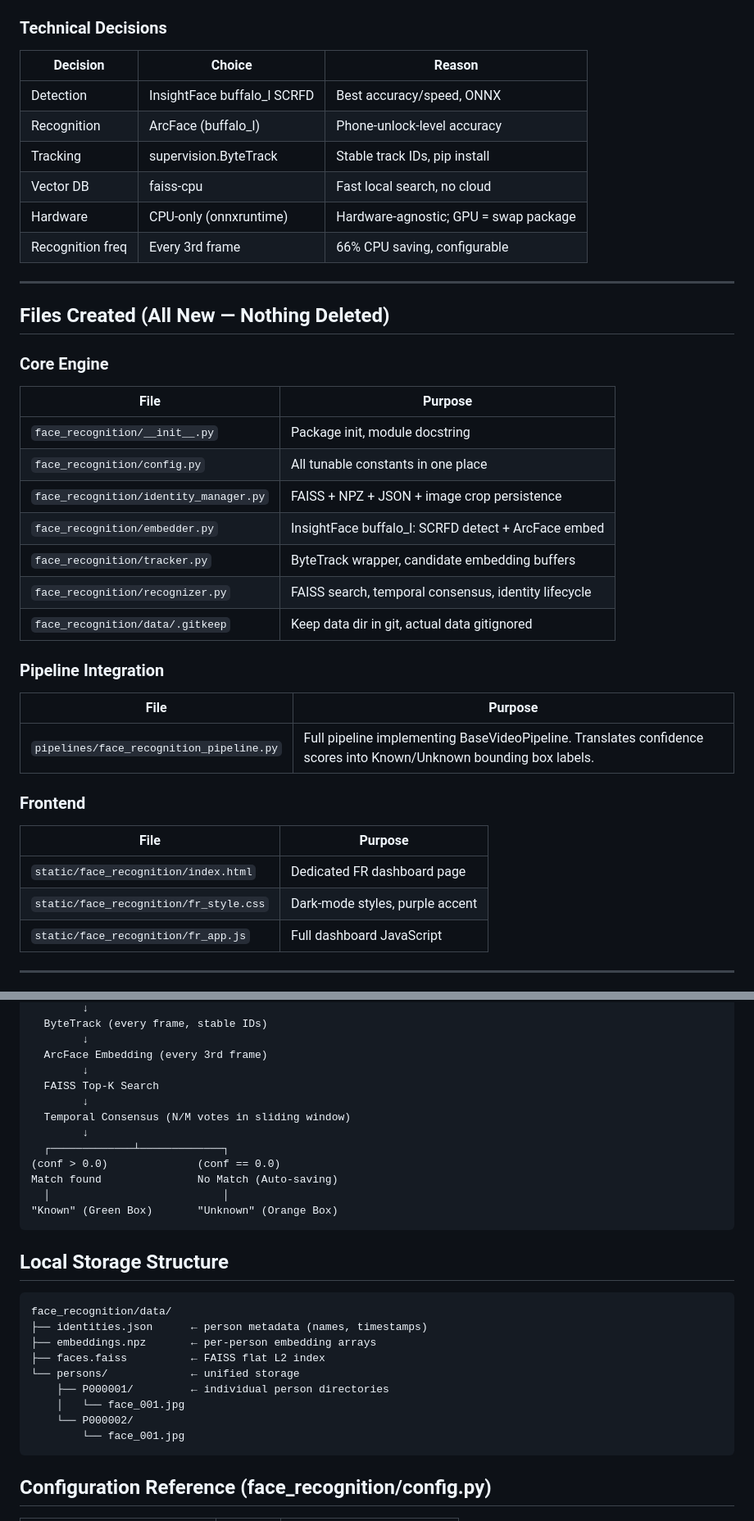
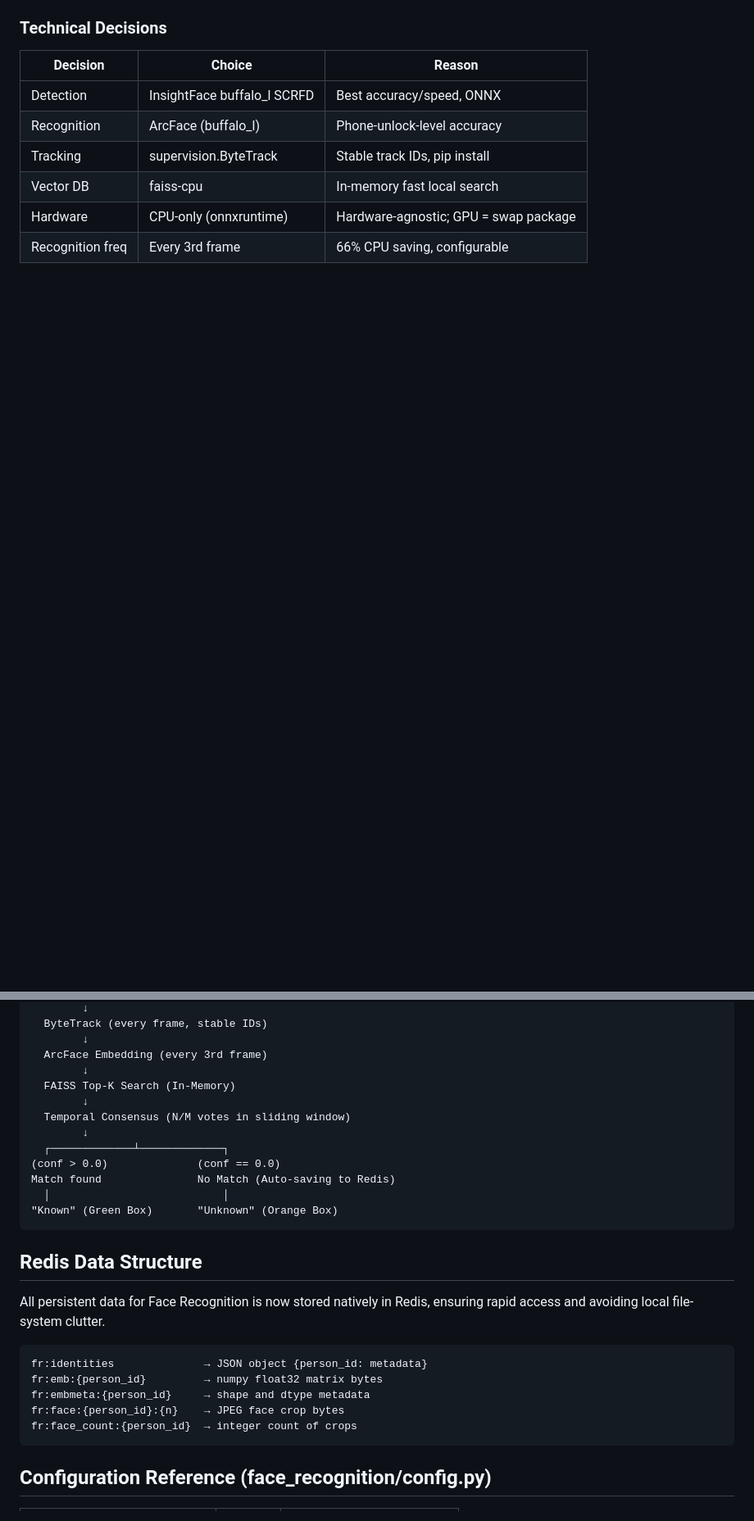
Before and after one commit to Subhankar-Das07/camera_Intelligence_System, a Markdown page: ayush.md, 2 parts joined by grey strips. Shown at 82% size. Rendered like a GitHub page; blank space fills up the shorter version.

Commit message:
Update documentation for Redis migration and local Windows execution

````diff
--- a/ayush.md
+++ b/ayush.md
@@ -20,36 +19,6 @@ Updated in parallel with implementation. Nothing from the existing project was d
 | Detection | InsightFace buffalo_l SCRFD | Best accuracy/speed, ONNX |
 | Recognition | ArcFace (buffalo_l) | Phone-unlock-level accuracy |
 | Tracking | supervision.ByteTrack | Stable track IDs, pip install |
-| Vector DB | faiss-cpu | Fast local search, no cloud |
+| Vector DB | faiss-cpu | In-memory fast local search |
 | Hardware | CPU-only (onnxruntime) | Hardware-agnostic; GPU = swap package |
 | Recognition freq | Every 3rd frame | 66% CPU saving, configurable |
-
----
-
-## Files Created (All New — Nothing Deleted)
-
-### Core Engine
-| File | Purpose |
-|---|---|
-| `face_recognition/__init__.py` | Package init, module docstring |
-| `face_recognition/config.py` | All tunable constants in one place |
-| `face_recognition/identity_manager.py` | FAISS + NPZ + JSON + image crop persistence |
-| `face_recognition/embedder.py` | InsightFace buffalo_l: SCRFD detect + ArcFace embed |
-| `face_recognition/tracker.py` | ByteTrack wrapper, candidate embedding buffers |
-| `face_recognition/recognizer.py` | FAISS search, temporal consensus, identity lifecycle |
-| `face_recognition/data/.gitkeep` | Keep data dir in git, actual data gitignored |
-
-### Pipeline Integration
-| File | Purpose |
-|---|---|
-| `pipelines/face_recognition_pipeline.py` | Full pipeline implementing BaseVideoPipeline. Translates confidence scores into Known/Unknown bounding box labels. |
-
-### Frontend
-| File | Purpose |
-|---|---|
-| `static/face_recognition/index.html` | Dedicated FR dashboard page |
-| `static/face_recognition/fr_style.css` | Dark-mode styles, purple accent |
-| `static/face_recognition/fr_app.js` | Full dashboard JavaScript |
-
----
-
@@ -96,29 +40,27 @@ Webcam / RTSP / Upload
         ↓
   ArcFace Embedding (every 3rd frame)
         ↓
-  FAISS Top-K Search
+  FAISS Top-K Search (In-Memory)
         ↓
   Temporal Consensus (N/M votes in sliding window)
         ↓
   ┌─────────────┴─────────────┐
 (conf > 0.0)              (conf == 0.0)
-Match found               No Match (Auto-saving)
+Match found               No Match (Auto-saving to Redis)
   │                           │
 "Known" (Green Box)       "Unknown" (Orange Box)
 ```
 
-## Local Storage Structure
+## Redis Data Structure
+
+All persistent data for Face Recognition is now stored natively in Redis, ensuring rapid access and avoiding local file-system clutter.
 
 ```text
-face_recognition/data/
-├── identities.json      ← person metadata (names, timestamps)
-├── embeddings.npz       ← per-person embedding arrays
-├── faces.faiss          ← FAISS flat L2 index
-└── persons/             ← unified storage
-    ├── P000001/         ← individual person directories
-    │   └── face_001.jpg
-    └── P000002/
-        └── face_001.jpg
+fr:identities              → JSON object {person_id: metadata}
+fr:emb:{person_id}         → numpy float32 matrix bytes
+fr:embmeta:{person_id}     → shape and dtype metadata
+fr:face:{person_id}:{n}    → JPEG face crop bytes
+fr:face_count:{person_id}  → integer count of crops
 ```
 
 ## Configuration Reference (face_recognition/config.py)
````
Also changed, not shown: other parts of ayush.md (+18 -33 lines), GUIDE.md (+33 -40 lines).
